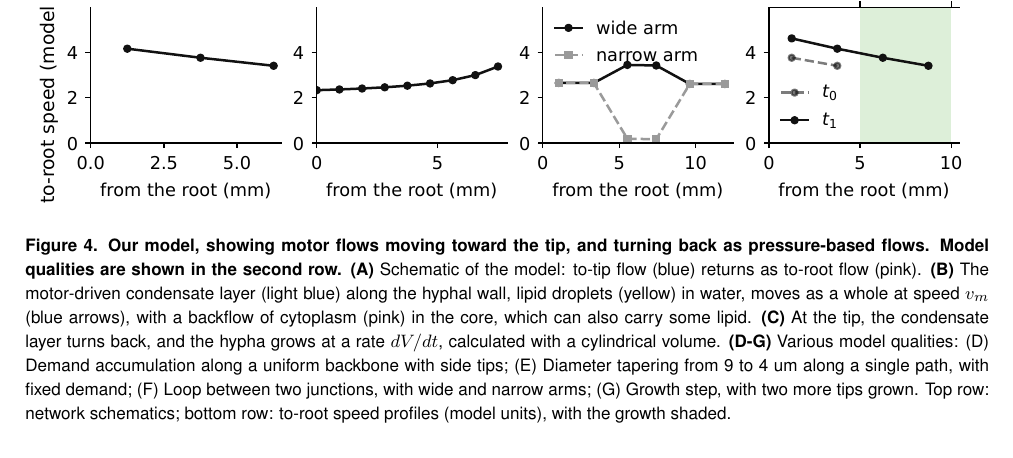
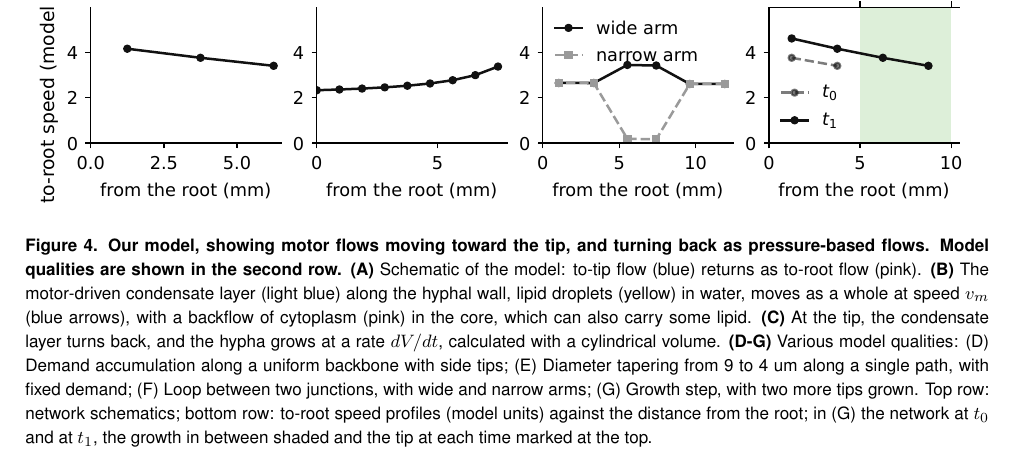
Before and after one commit to Staalduine/AMF_Transport, a LaTeX document (00_Article_Merge.tex, which reads 01_Article_MainText.tex): part of page 8 of 45, cut so that both start at the same text. Compiled offline with pdfLaTeX.

Commit message:
Fig 4 caption: profiles against the distance from the root; t0 and t1 in G
Co-Authored-By: Claude Opus 5.5 <noreply@anthropic.com>

```diff
--- a/01_Article_MainText.tex
+++ b/01_Article_MainText.tex
@@ -241,7 +241,7 @@ We synthesize the above results into a minimal model that explains the observed
 \textbf{(A)} Schematic of the model: to-tip flow (blue) returns as to-root flow (pink).
 \textbf{(B)} The motor-driven condensate layer (light blue) along the hyphal wall, lipid droplets (yellow) in water, moves as a whole at speed $v_m$ (blue arrows), with a backflow of cytoplasm (pink) in the core, which can also carry some lipid.
 \textbf{(C)} At the tip, the condensate layer turns back, and the hypha grows at a rate $dV/dt$, calculated with a cylindrical volume.
-\textbf{(D-G)} Various model qualities: (D) Demand accumulation along a uniform backbone with side tips; (E) Diameter tapering from 9 to 4 um along a single path, with fixed demand; (F) Loop between two junctions, with wide and narrow arms; (G) Growth step, with two more tips grown. Top row: network schematics; bottom row: to-root speed profiles (model units), with the growth shaded.}\label{fig:schematic_model}
+\textbf{(D-G)} Various model qualities: (D) Demand accumulation along a uniform backbone with side tips; (E) Diameter tapering from 9 to 4 um along a single path, with fixed demand; (F) Loop between two junctions, with wide and narrow arms; (G) Growth step, with two more tips grown. Top row: network schematics; bottom row: to-root speed profiles (model units) against the distance from the root; in (G) the network at $t_0$ and at $t_1$, the growth in between shaded and the tip at each time marked at the top.}\label{fig:schematic_model}
 \end{figure}
 
 \subsubsection*{Single-pipe model: a moving condensate layer drives a central backflow}
```
